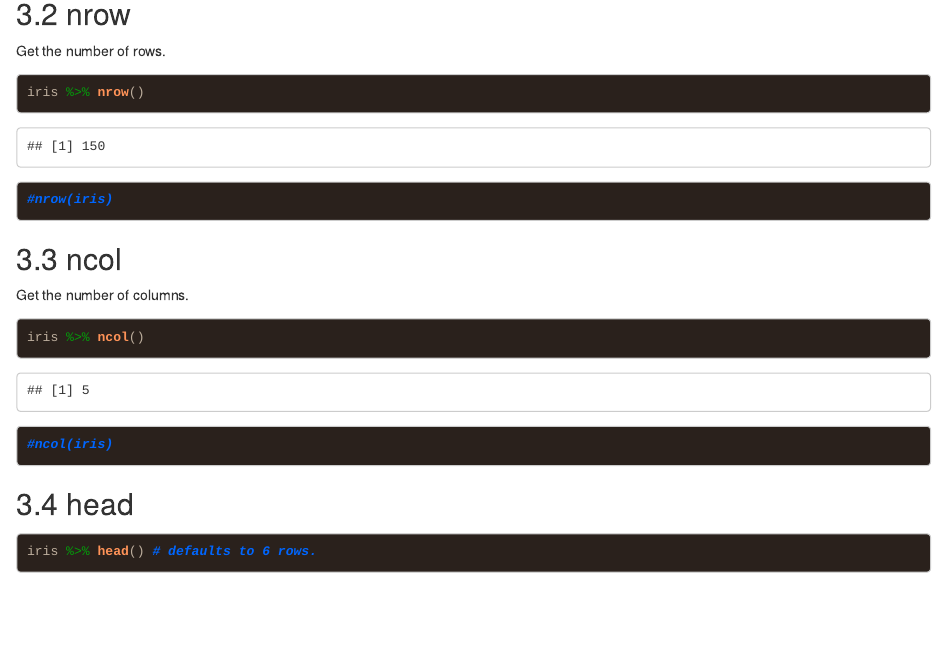
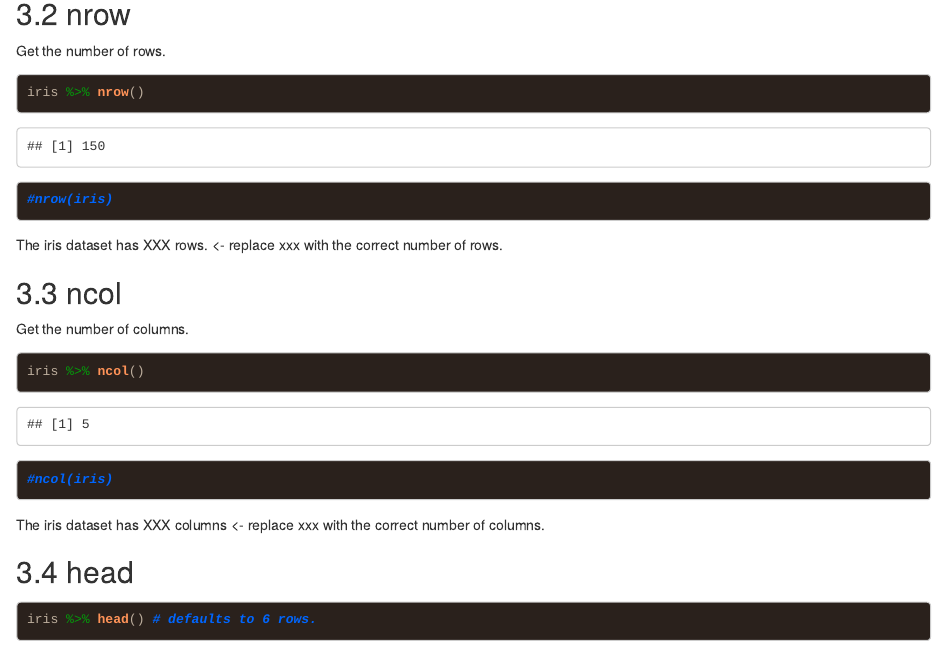
Before and after one commit to matthewpecsok/6482_summer_2023_tutorials, an R Markdown document (Iris data exploration rmarkdown.Rmd): the page in a window 1100 px wide, from 2350 px down. Rendered offline with R 4.5, knitr and Pandoc, with nearby package versions.

Commit message:
adding some todo.

````diff
--- a/Iris data exploration rmarkdown.Rmd
+++ b/Iris data exploration rmarkdown.Rmd
@@ -67,6 +67,10 @@ iris %>% nrow()
 
 #nrow(iris)
 ```
+
+The iris dataset has XXX rows. <- replace xxx with the correct number of rows.
+
+
 ## ncol
 
 Get the number of columns.
@@ -76,6 +80,9 @@ iris %>% ncol()
 
 #ncol(iris)
 ```
+
+The iris dataset has XXX columns <- replace xxx with the correct number of columns.
+
 ## head
 
 ```{r head}
````
